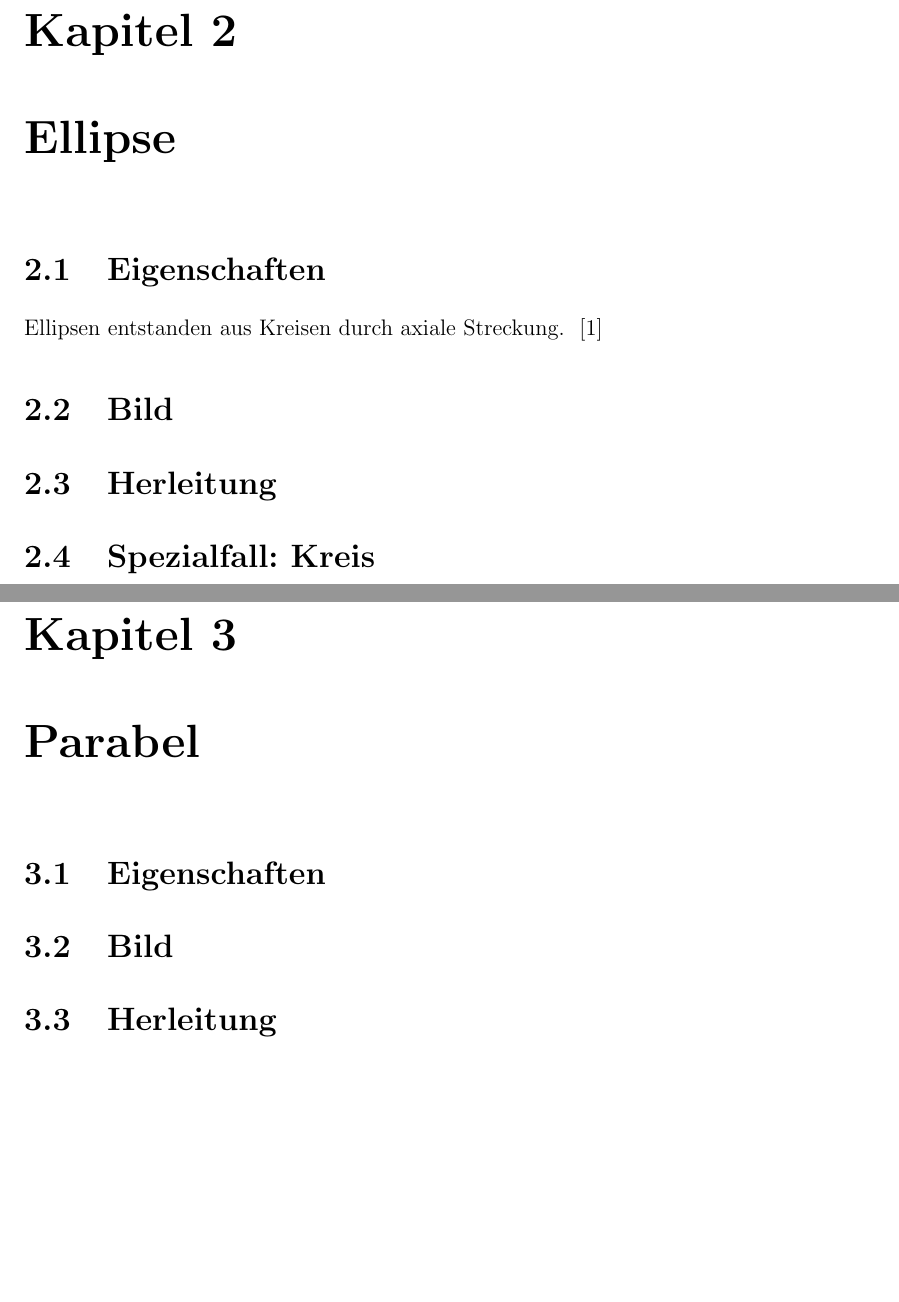
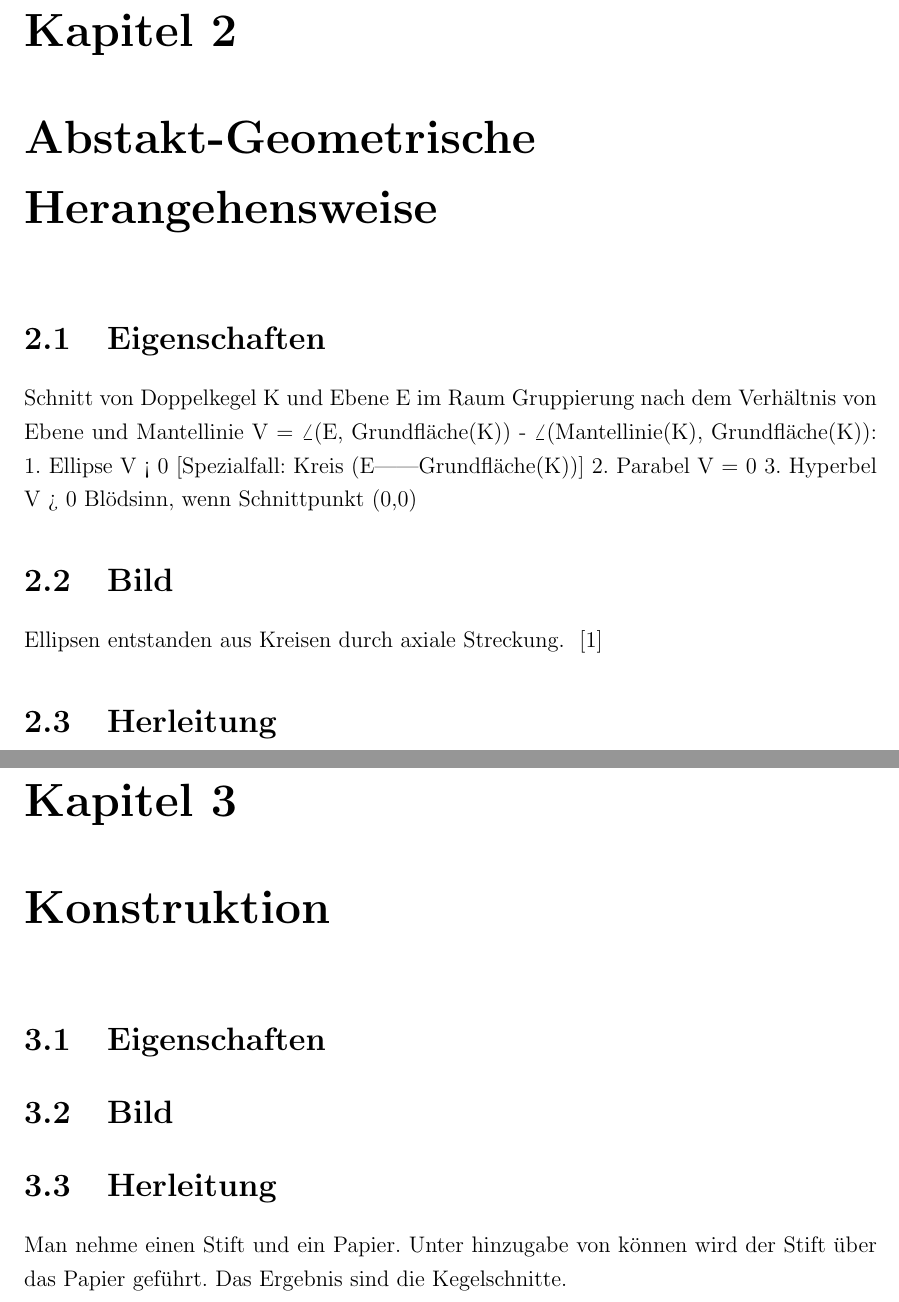
Before and after one commit to fabiomadge/Seminararbeit, a LaTeX document (Seminararbeit.tex, which reads tex/AbsGeoHerangehensweise.tex, tex/Konstruktion.tex): two parts of pages 4 and 5 of 8, joined at a grey line, cut so that both start at the same text, the shorter picture padded with empty space. Compiled offline with pdfLaTeX.

Commit message:
updated for most recent toc

```diff
--- a/Seminararbeit.tex
+++ b/Seminararbeit.tex
@@ -31,15 +27,7 @@
 
-\chapter{Ellipse}
-	\setcounter{section}{0}
-	\section{Eigenschaften}
-		Ellipsen entstanden aus Kreisen durch axiale Streckung. ~\cite{Bourke:1988}
-	\section{Bild}
-	\section{Herleitung}
-	\section{Spezialfall: Kreis}
+\chapter{Abstakt-Geometrische Herangehensweise}
+	\input{./tex/AbsGeoHerangehensweise}
 
-\chapter{Parabel}
-	\setcounter{section}{0}
-	\section{Eigenschaften}
-	\section{Bild}
-	\section{Herleitung}
+\chapter{Konstruktion}
+	\input{./tex/Konstruktion}
 
--- /dev/null
+++ b/tex/AbsGeoHerangehensweise.tex
@@ -0,0 +1,11 @@
+\setcounter{section}{0}
+\section{Eigenschaften}
+Schnitt von Doppelkegel K und Ebene E im Raum
+Gruppierung nach dem Verhältnis von Ebene und Mantellinie V = \angle(E, Grundfläche(K)) - \angle(Mantellinie(K), Grundfläche(K)):
+1. Ellipse V < 0 [Spezialfall: Kreis (E||Grundfläche(K))]
+2. Parabel V = 0
+3. Hyperbel V > 0
+Blödsinn, wenn Schnittpunkt (0,0)
+\section{Bild}
+Ellipsen entstanden aus Kreisen durch axiale Streckung. ~\cite{Bourke:1988}
+\section{Herleitung}
--- /dev/null
+++ b/tex/Konstruktion.tex
@@ -0,0 +1,5 @@
+\setcounter{section}{0}
+\section{Eigenschaften}
+\section{Bild}
+\section{Herleitung}
+Man nehme einen Stift und ein Papier. Unter hinzugabe von können wird der Stift über das Papier geführt. Das Ergebnis sind die Kegelschnitte.
```
Also changed, not shown: tex/Einleitung.tex (added, +1 -0 lines), tex/FormaleBeschreibung.tex (added, +5 -0 lines), Seminararbeit.tex (15 more changed lines).
